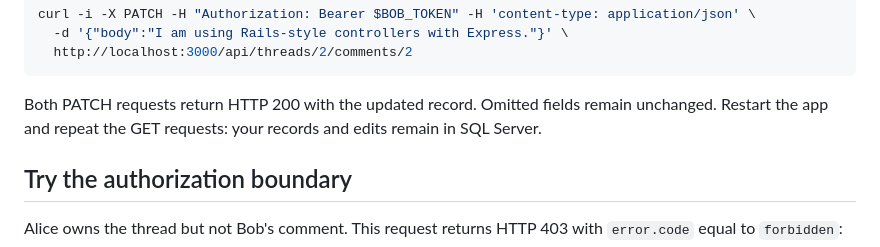
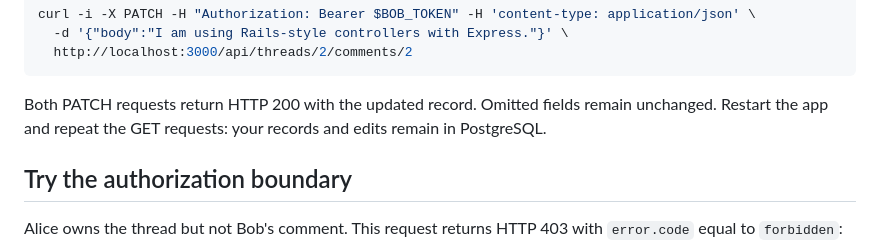
Before and after one commit to klondikemarlen/express-light-rail, a Markdown page: example-app/README.md, the part around the change. GitHub-like rendering.

Commit message:
:ok_hand: Correct the PostgreSQL restart walkthrough.
Replace the stale SQL Server claim in the persistence instructions. Checked database naming across the main, example, adoption, and test guides; retain the intentional historical migration note.

````diff
--- a/example-app/README.md
+++ b/example-app/README.md
@@ -136,7 +136,7 @@ curl -i -X PATCH -H "Authorization: Bearer $BOB_TOKEN" -H 'content-type: applica
   http://localhost:3000/api/threads/2/comments/2
 ```
 
-Both PATCH requests return HTTP 200 with the updated record. Omitted fields remain unchanged. Restart the app and repeat the GET requests: your records and edits remain in SQL Server.
+Both PATCH requests return HTTP 200 with the updated record. Omitted fields remain unchanged. Restart the app and repeat the GET requests: your records and edits remain in PostgreSQL.
 
 ## Try the authorization boundary
 
````
